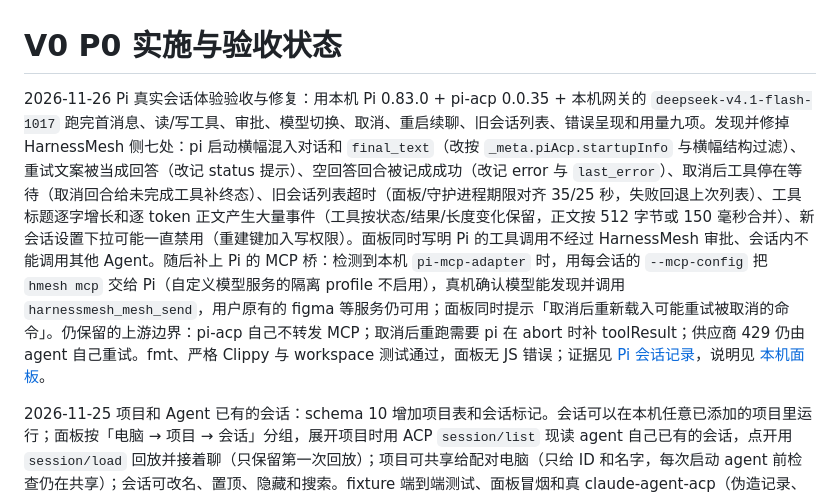
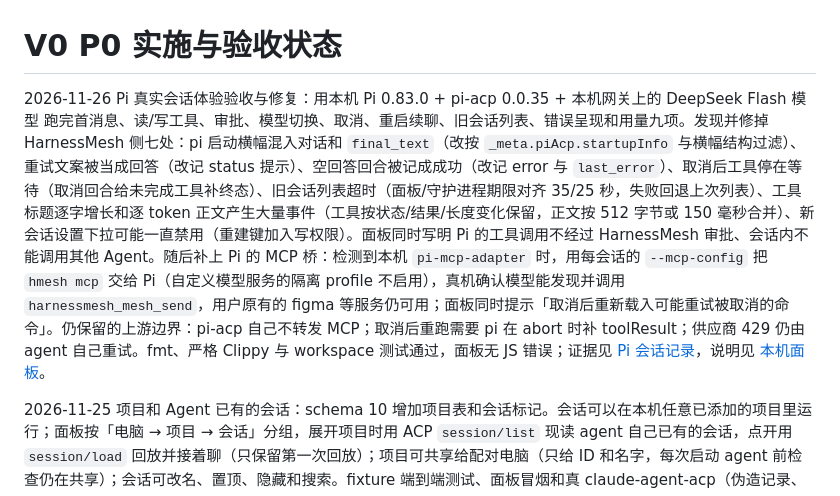
Before and after one commit to jackie-cqz/HarnessMesh, a Markdown page: docs/implementation-status.md, the part around the change. Drawn GitHub-style.

```diff
--- a/docs/implementation-status.md
+++ b/docs/implementation-status.md
@@ -1,6 +1,6 @@
 # V0 P0 实施与验收状态
 
-2026-11-26 Pi 真实会话体验验收与修复：用本机 Pi 0.83.0 + pi-acp 0.0.35 + 本机网关的 `deepseek-v4.1-flash-1017` 跑完首消息、读/写工具、审批、模型切换、取消、重启续聊、旧会话列表、错误呈现和用量九项。发现并修掉 HarnessMesh 侧七处：pi 启动横幅混入对话和 `final_text`（改按 `_meta.piAcp.startupInfo` 与横幅结构过滤）、重试文案被当成回答（改记 status 提示）、空回答回合被记成成功（改记 error 与 `last_error`）、取消后工具停在等待（取消回合给未完成工具补终态）、旧会话列表超时（面板/守护进程期限对齐 35/25 秒，失败回退上次列表）、工具标题逐字增长和逐 token 正文产生大量事件（工具按状态/结果/长度变化保留，正文按 512 字节或 150 毫秒合并）、新会话设置下拉可能一直禁用（重建键加入写权限）。面板同时写明 Pi 的工具调用不经过 HarnessMesh 审批、会话内不能调用其他 Agent。随后补上 Pi 的 MCP 桥：检测到本机 `pi-mcp-adapter` 时，用每会话的 `--mcp-config` 把 `hmesh mcp` 交给 Pi（自定义模型服务的隔离 profile 不启用），真机确认模型能发现并调用 `harnessmesh_mesh_send`，用户原有的 figma 等服务仍可用；面板同时提示「取消后重新载入可能重试被取消的命令」。仍保留的上游边界：pi-acp 自己不转发 MCP；取消后重跑需要 pi 在 abort 时补 toolResult；供应商 429 仍由 agent 自己重试。fmt、严格 Clippy 与 workspace 测试通过，面板无 JS 错误；证据见 [Pi 会话记录](evidence/2026-11-26-pi-session-ux.json)，说明见 [本机面板](local-panel.md)。
+2026-11-26 Pi 真实会话体验验收与修复：用本机 Pi 0.83.0 + pi-acp 0.0.35 + 本机网关上的 DeepSeek Flash 模型 跑完首消息、读/写工具、审批、模型切换、取消、重启续聊、旧会话列表、错误呈现和用量九项。发现并修掉 HarnessMesh 侧七处：pi 启动横幅混入对话和 `final_text`（改按 `_meta.piAcp.startupInfo` 与横幅结构过滤）、重试文案被当成回答（改记 status 提示）、空回答回合被记成成功（改记 error 与 `last_error`）、取消后工具停在等待（取消回合给未完成工具补终态）、旧会话列表超时（面板/守护进程期限对齐 35/25 秒，失败回退上次列表）、工具标题逐字增长和逐 token 正文产生大量事件（工具按状态/结果/长度变化保留，正文按 512 字节或 150 毫秒合并）、新会话设置下拉可能一直禁用（重建键加入写权限）。面板同时写明 Pi 的工具调用不经过 HarnessMesh 审批、会话内不能调用其他 Agent。随后补上 Pi 的 MCP 桥：检测到本机 `pi-mcp-adapter` 时，用每会话的 `--mcp-config` 把 `hmesh mcp` 交给 Pi（自定义模型服务的隔离 profile 不启用），真机确认模型能发现并调用 `harnessmesh_mesh_send`，用户原有的 figma 等服务仍可用；面板同时提示「取消后重新载入可能重试被取消的命令」。仍保留的上游边界：pi-acp 自己不转发 MCP；取消后重跑需要 pi 在 abort 时补 toolResult；供应商 429 仍由 agent 自己重试。fmt、严格 Clippy 与 workspace 测试通过，面板无 JS 错误；证据见 [Pi 会话记录](evidence/2026-11-26-pi-session-ux.json)，说明见 [本机面板](local-panel.md)。
 
 2026-11-25 项目和 Agent 已有的会话：schema 10 增加项目表和会话标记。会话可以在本机任意已添加的项目里运行；面板按「电脑 → 项目 → 会话」分组，展开项目时用 ACP `session/list` 现读 agent 自己已有的会话，点开用 `session/load` 回放并接着聊（只保留第一次回放）；项目可共享给配对电脑（只给 ID 和名字，每次启动 agent 前检查仍在共享）；会话可改名、置顶、隐藏和搜索。fixture 端到端测试、面板冒烟和真 claude-agent-acp（伪造记录、不登录、不调模型）检查通过，见 [本机面板说明](local-panel.md) 和 [安全说明](security.md)。
 
```
Also changed, not shown: docs/evidence/README.md (added, +25 -0 lines), examples/managed-http/README.md (+1 -1 lines), examples/ssh-todo/README.md (+2 -2 lines), docs/evidence/ssh-todo.png, 3 other files.
